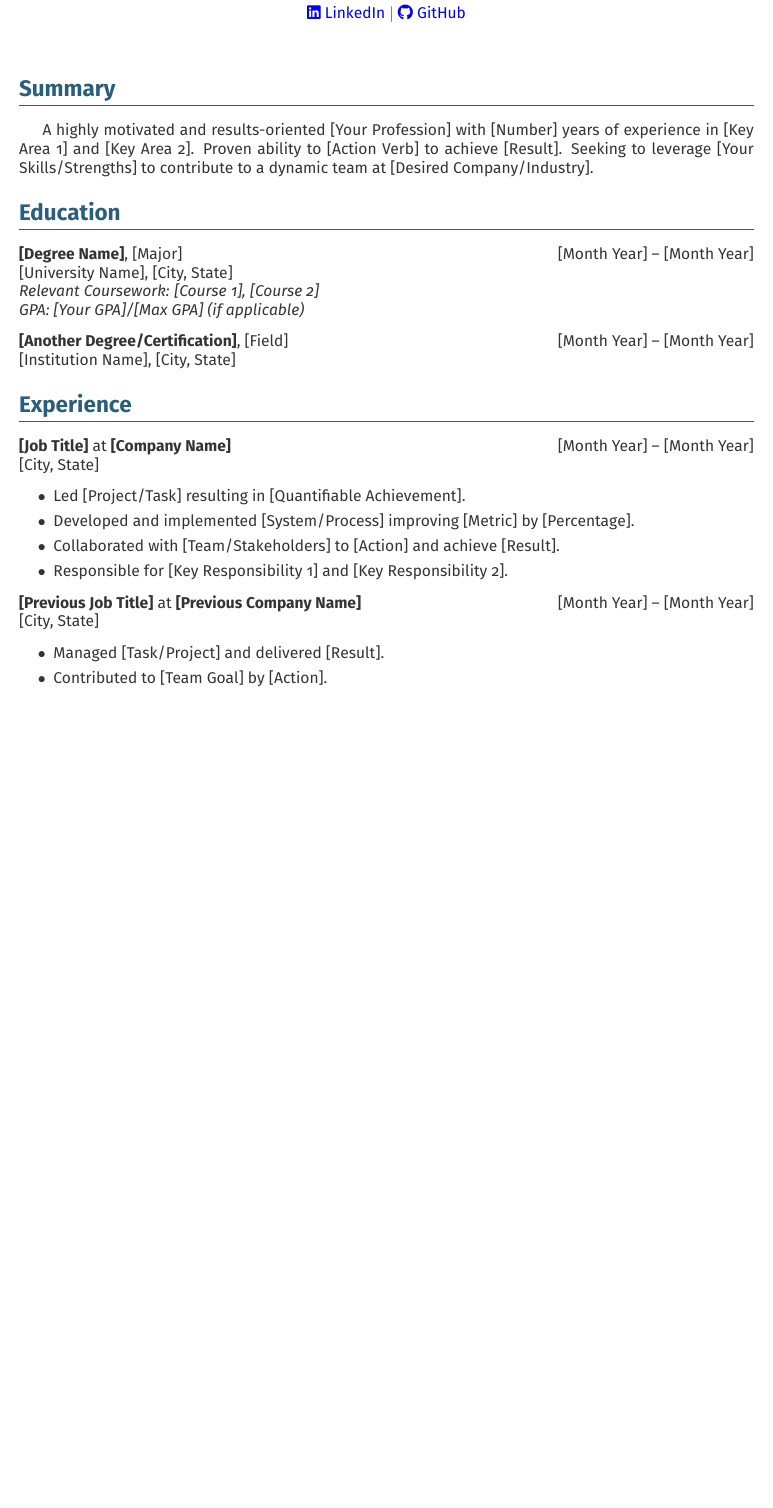
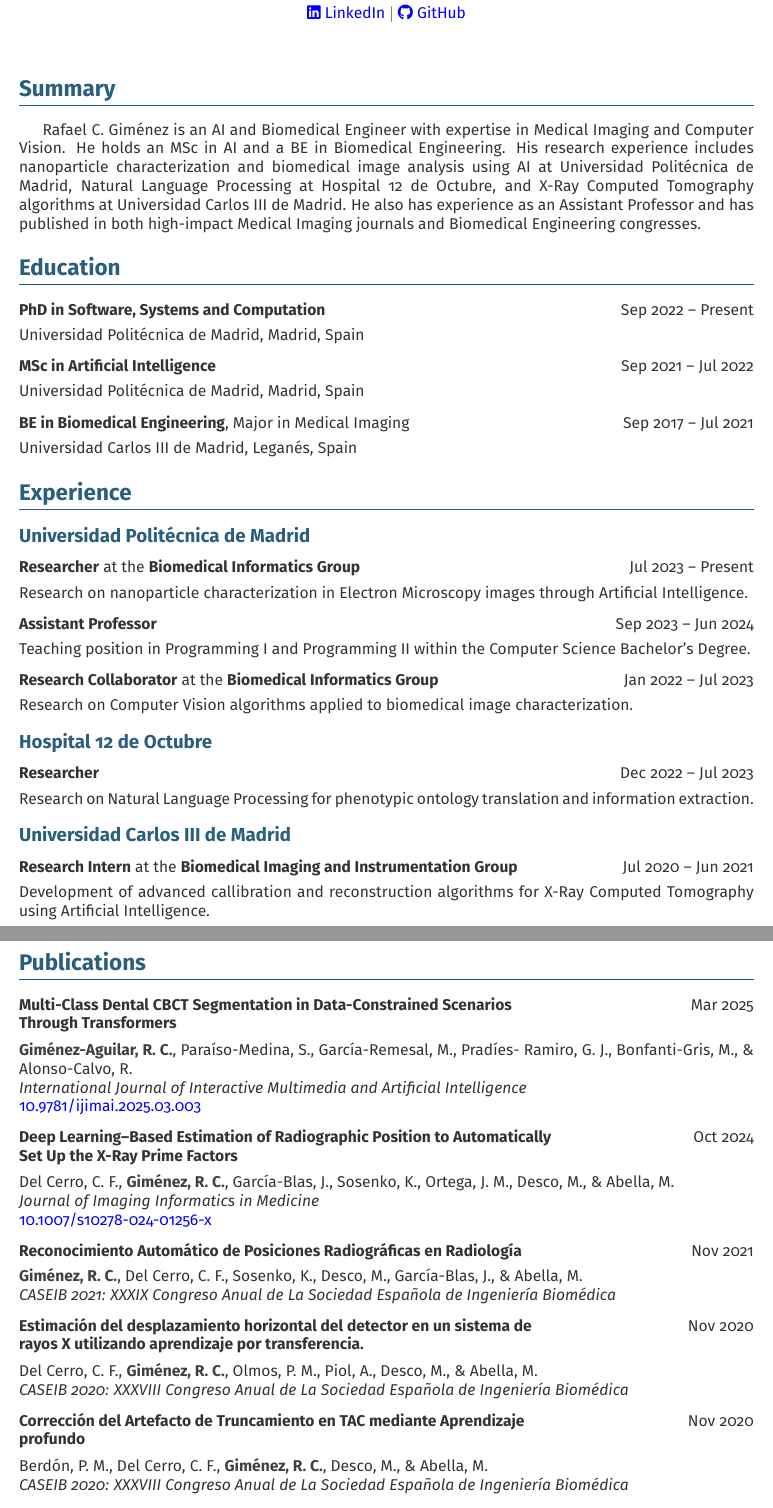
Before and after one commit to rafaelcga/latex-cv, a LaTeX document (main.tex): part of page 1 of 2 before the commit and two parts of pages 1 and 2 of 2 after it, the two joined at a grey line, cut so that both start at the same text, the shorter picture padded with empty space. Compiled offline with pdfLaTeX.

Commit message:
First version

```diff
--- a/main.tex
+++ b/main.tex
@@ -2,7 +2,6 @@
 \usepackage[utf8]{inputenc}
 \usepackage[sfdefault]{FiraSans} % Font
 \usepackage[T1]{fontenc}
-\usepackage{ragged2e} % For justified text
 \usepackage{geometry}
 \geometry{left=1in,right=1in,top=1in,bottom=1in} % Adjust margins as needed
 \usepackage{enumitem} % For customizable lists
@@ -31,6 +49,13 @@
   {}% before code
   [\titlerule]% after code
 \titlespacing{\section}{0pt}{12pt}{6pt} % Adjust spacing as needed
+\titleformat{\subsection}
+  {\normalfont\large\bfseries\color{headerblue}}% format
+  {}% label
+  {0pt}% separation
+  {}% before code
+  {}% no rule after for subsection
+\titlespacing{\subsection}{0pt}{6pt}{6pt}
 
 % --- BEGIN DOCUMENT ---
 \begin{document}
@@ -55,41 +80,67 @@
 \section*{Summary}
 \vspace{5pt}
 \color{textgray}
-
-A highly motivated and results-oriented [Your Profession] with [Number] years of experience in [Key Area 1] and [Key Area 2]. Proven ability to [Action Verb] to achieve [Result]. Seeking to leverage [Your Skills/Strengths] to contribute to a dynamic team at [Desired Company/Industry].
+Rafael C. Giménez is an AI and Biomedical Engineer with expertise in Medical Imaging and Computer Vision. He holds an MSc in AI and a BE in Biomedical Engineering. His research experience includes nanoparticle characterization and biomedical image analysis using AI at Universidad Politécnica de Madrid, Natural Language Processing at Hospital 12 de Octubre, and X-Ray Computed Tomography algorithms at Universidad Carlos III de Madrid. He also has experience as an Assistant Professor and has published in both high-impact Medical Imaging journals and Biomedical Engineering congresses.
 
 % --- EDUCATION ---
 \section*{Education}
 \vspace{5pt}
 \color{textgray}
 \begin{itemize}
-    \item \textbf{[Degree Name]}, [Major] \hfill [Month Year] -- [Month Year]
-          \newline [University Name], [City, State]
-          \newline \textit{Relevant Coursework: [Course 1], [Course 2]}
-          \newline \textit{GPA: [Your GPA]/[Max GPA] (if applicable)}
-    \item \textbf{[Another Degree/Certification]}, [Field] \hfill [Month Year] -- [Month Year]
-          \newline [Institution Name], [City, State]
+    \dateitem{\textbf{PhD in Software, Systems and Computation}}{Sep 2022 -- Present}
+        Universidad Politécnica de Madrid, Madrid, Spain
+    \dateitem{\textbf{MSc in Artificial Intelligence}}{Sep 2021 -- Jul 2022}
+        Universidad Politécnica de Madrid, Madrid, Spain
+    \dateitem{\textbf{BE in Biomedical Engineering}, Major in Medical Imaging}{Sep 2017 -- Jul 2021}
+        Universidad Carlos III de Madrid, Leganés, Spain
 \end{itemize}
 
 % --- EXPERIENCE ---
 \section*{Experience}
 \vspace{5pt}
 \color{textgray}
+\subsection*{\textbf{Universidad Politécnica de Madrid}}
 \begin{itemize}
-    \item \textbf{[Job Title]} at \textbf{[Company Name]} \hfill [Month Year] -- [Month Year]
-          \newline [City, State]
-          \begin{itemize}[label=$\bullet$]
-              \item Led [Project/Task] resulting in [Quantifiable Achievement].
-              \item Developed and implemented [System/Process] improving [Metric] by [Percentage].
-              \item Collaborated with [Team/Stakeholders] to [Action] and achieve [Result].
-              \item Responsible for [Key Responsibility 1] and [Key Responsibility 2].
-          \end{itemize}
-    \item \textbf{[Previous Job Title]} at \textbf{[Previous Company Name]} \hfill [Month Year] -- [Month Year]
-          \newline [City, State]
-          \begin{itemize}[label=$\bullet$]
-              \item Managed [Task/Project] and delivered [Result].
-              \item Contributed to [Team Goal] by [Action].
-          \end{itemize}
+    \dateitem{\textbf{Researcher} at the \textbf{Biomedical Informatics Group}}{Jul 2023 -- Present}
+        Research on nanoparticle characterization in Electron Microscopy images through Artificial Intelligence.
+    \dateitem{\textbf{Assistant Professor}}{Sep 2023 -- Jun 2024}
+        Teaching position in Programming I and Programming II within the Computer Science Bachelor's Degree.
+    \dateitem{\textbf{Research Collaborator} at the \textbf{Biomedical Informatics Group}}{Jan 2022 -- Jul 2023}
+        Research on Computer Vision algorithms applied to biomedical image characterization.
+\end{itemize}
+\subsection*{\textbf{Hospital 12 de Octubre}}
+\begin{itemize}
+    \dateitem{\textbf{Researcher}}{Dec 2022 -- Jul 2023}
+        Research on Natural Language Processing for phenotypic ontology translation and information extraction.
+\end{itemize}
+\subsection*{\textbf{Universidad Carlos III de Madrid}}
+\begin{itemize}
+    \dateitem{\textbf{Research Intern} at the \textbf{Biomedical Imaging and Instrumentation Group}}{Jul 2020 -- Jun 2021}
+        Development of advanced callibration and reconstruction algorithms for X-Ray Computed Tomography using Artificial Intelligence.
+\end{itemize}
+
+% --- PUBLICATIONS ---
+\section*{Publications}
+\vspace{5pt}
+\color{textgray}
+\begin{itemize}
+    \dateitem{\textbf{Multi-Class Dental CBCT Segmentation in Data-Constrained Scenarios Through Transformers}}{Mar 2025}
+        \textcolor{darkgray}{\textbf{Giménez-Aguilar, R. C.}}, Paraíso-Medina, S., García-Remesal, M., Pradíes- Ramiro, G. J., Bonfanti-Gris, M., \& Alonso-Calvo, R.
+        \\ \textit{International Journal of Interactive Multimedia and Artificial Intelligence}
+        \\ \href{https://dx.doi.org/10.9781/ijimai.2025.03.003}{10.9781/ijimai.2025.03.003}
+    \dateitem{\textbf{Deep Learning–Based Estimation of Radiographic Position to Automatically Set Up the X-Ray Prime Factors}}{Oct 2024}
+        Del Cerro, C. F., \textcolor{darkgray}{\textbf{Giménez, R. C.}}, García-Blas, J., Sosenko, K., Ortega, J. M., Desco, M., \& Abella, M.
+        \\ \textit{Journal of Imaging Informatics in Medicine}
+        \\ \href{https://doi.org/10.1007/s10278-024-01256-x}{10.1007/s10278-024-01256-x}
+    \dateitem{\textbf{Reconocimiento Automático de Posiciones Radiográficas en Radiología}}{Nov 2021}
+        \textcolor{darkgray}{\textbf{Giménez, R. C.}}, Del Cerro, C. F., Sosenko, K., Desco, M., García-Blas, J., \& Abella, M.
+        \\ \textit{CASEIB 2021: XXXIX Congreso Anual de La Sociedad Española de Ingeniería Biomédica}
+    \dateitem{\textbf{Estimación del desplazamiento horizontal del detector en un sistema de rayos X utilizando aprendizaje por transferencia.}}{Nov 2020}
+        Del Cerro, C. F., \textcolor{darkgray}{\textbf{Giménez, R. C.}}, Olmos, P. M., Piol, A., Desco, M., \& Abella, M.
+        \\ \textit{CASEIB 2020: XXXVIII Congreso Anual de La Sociedad Española de Ingeniería Biomédica}
+    \dateitem{\textbf{Corrección del Artefacto de Truncamiento en TAC mediante Aprendizaje profundo}}{Nov 2020}
+        Berdón, P. M., Del Cerro, C. F., \textcolor{darkgray}{\textbf{Giménez, R. C.}}, Desco, M., \& Abella, M.
+        \\ \textit{CASEIB 2020: XXXVIII Congreso Anual de La Sociedad Española de Ingeniería Biomédica}
 \end{itemize}
 
 % --- SKILLS ---
@@ -110,4 +157,3 @@ A highly motivated and results-oriented [Your Profession] with [Number] years of
 \vspace{5pt}
 \color{textgray}
 \begin{itemize}
-    \item \textbf{[Project Name]} \hfill [Month Year] -- [Month Year]
```
Also changed, not shown: main.tex (46 more changed lines).
